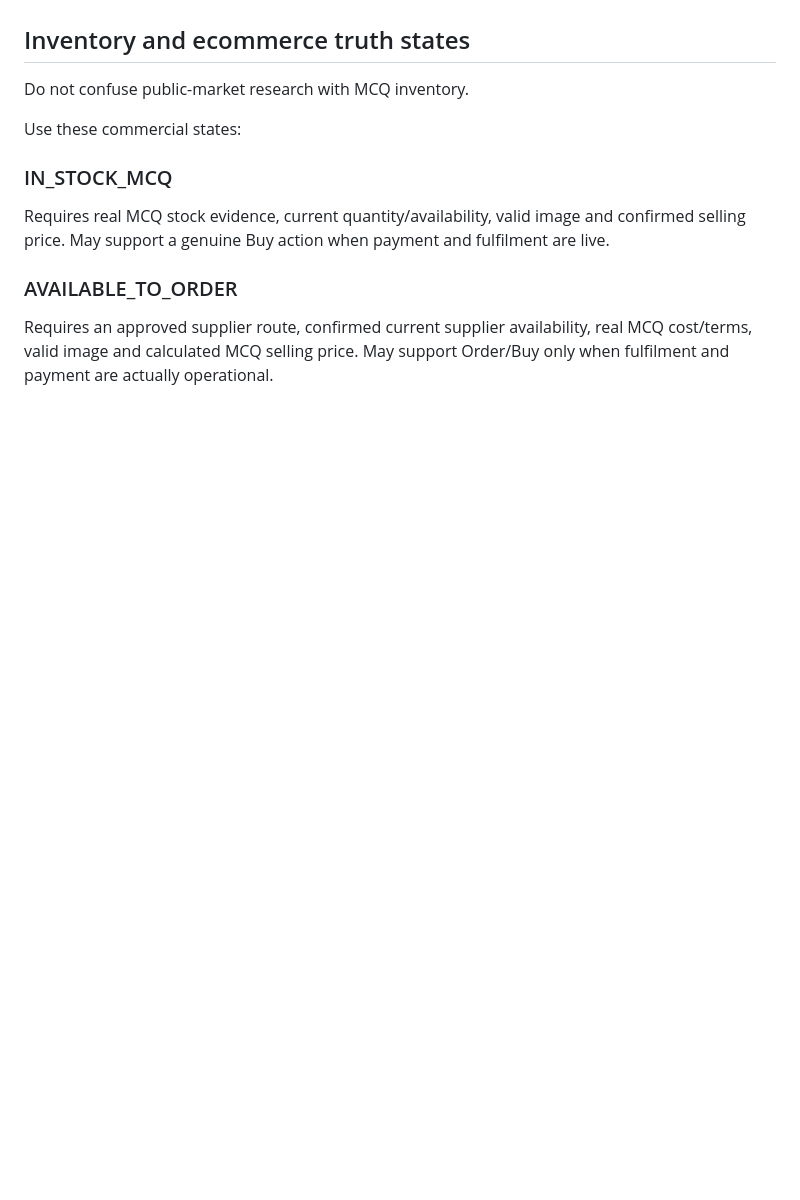
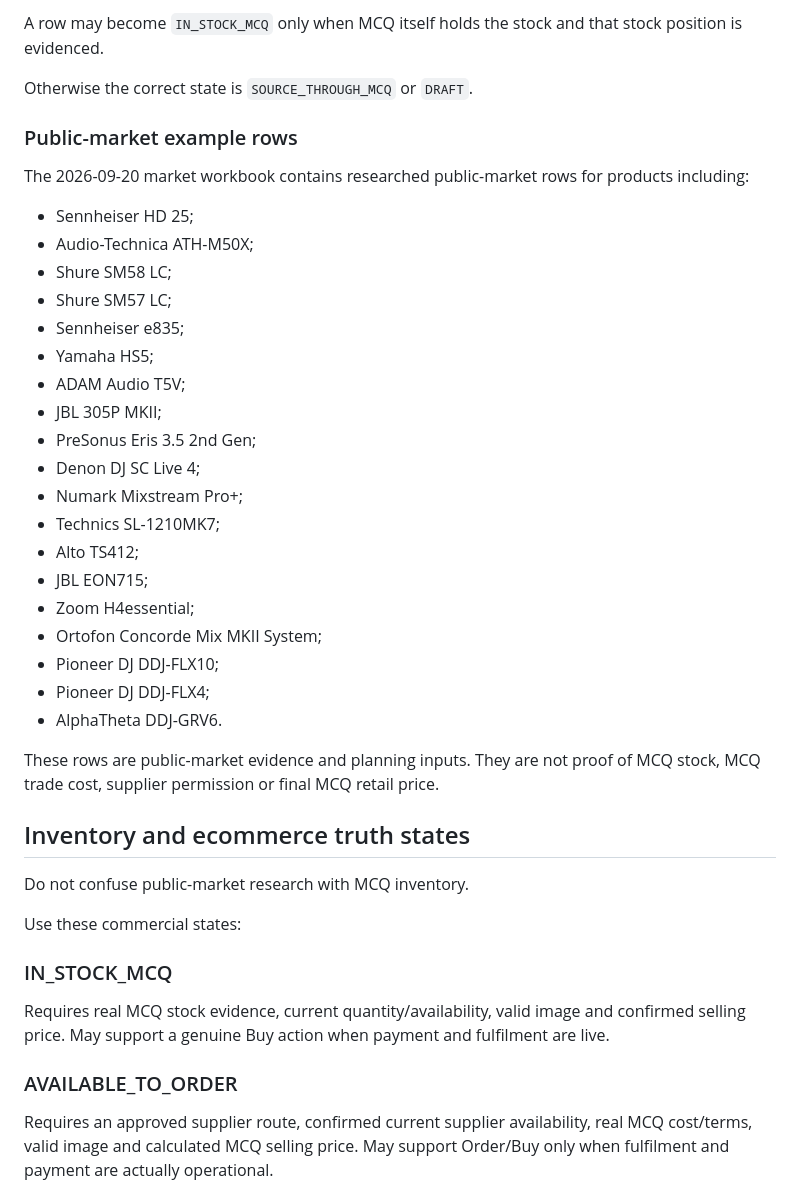
Before and after one commit to allin50-cmd/MCQ---ltd, a Markdown page: AGENTS.md, the part around one of its changes. Drawn GitHub-style; blank space fills up the shorter version.

```diff
--- a/AGENTS.md
+++ b/AGENTS.md
@@ -97,3 +149,32 @@ Preferred image order:
+A row may become `IN_STOCK_MCQ` only when MCQ itself holds the stock and that stock position is evidenced.
+
+Otherwise the correct state is `SOURCE_THROUGH_MCQ` or `DRAFT`.
+
+### Public-market example rows
+
+The 2026-09-20 market workbook contains researched public-market rows for products including:
+- Sennheiser HD 25;
+- Audio-Technica ATH-M50X;
+- Shure SM58 LC;
+- Shure SM57 LC;
+- Sennheiser e835;
+- Yamaha HS5;
+- ADAM Audio T5V;
+- JBL 305P MKII;
+- PreSonus Eris 3.5 2nd Gen;
+- Denon DJ SC Live 4;
+- Numark Mixstream Pro+;
+- Technics SL-1210MK7;
+- Alto TS412;
+- JBL EON715;
+- Zoom H4essential;
+- Ortofon Concorde Mix MKII System;
+- Pioneer DJ DDJ-FLX10;
+- Pioneer DJ DDJ-FLX4;
+- AlphaTheta DDJ-GRV6.
+
+These rows are public-market evidence and planning inputs. They are not proof of MCQ stock, MCQ trade cost, supplier permission or final MCQ retail price.
+
 
 ## Inventory and ecommerce truth states
 
```
Also changed, not shown: other parts of AGENTS.md (+52 -0 lines).
